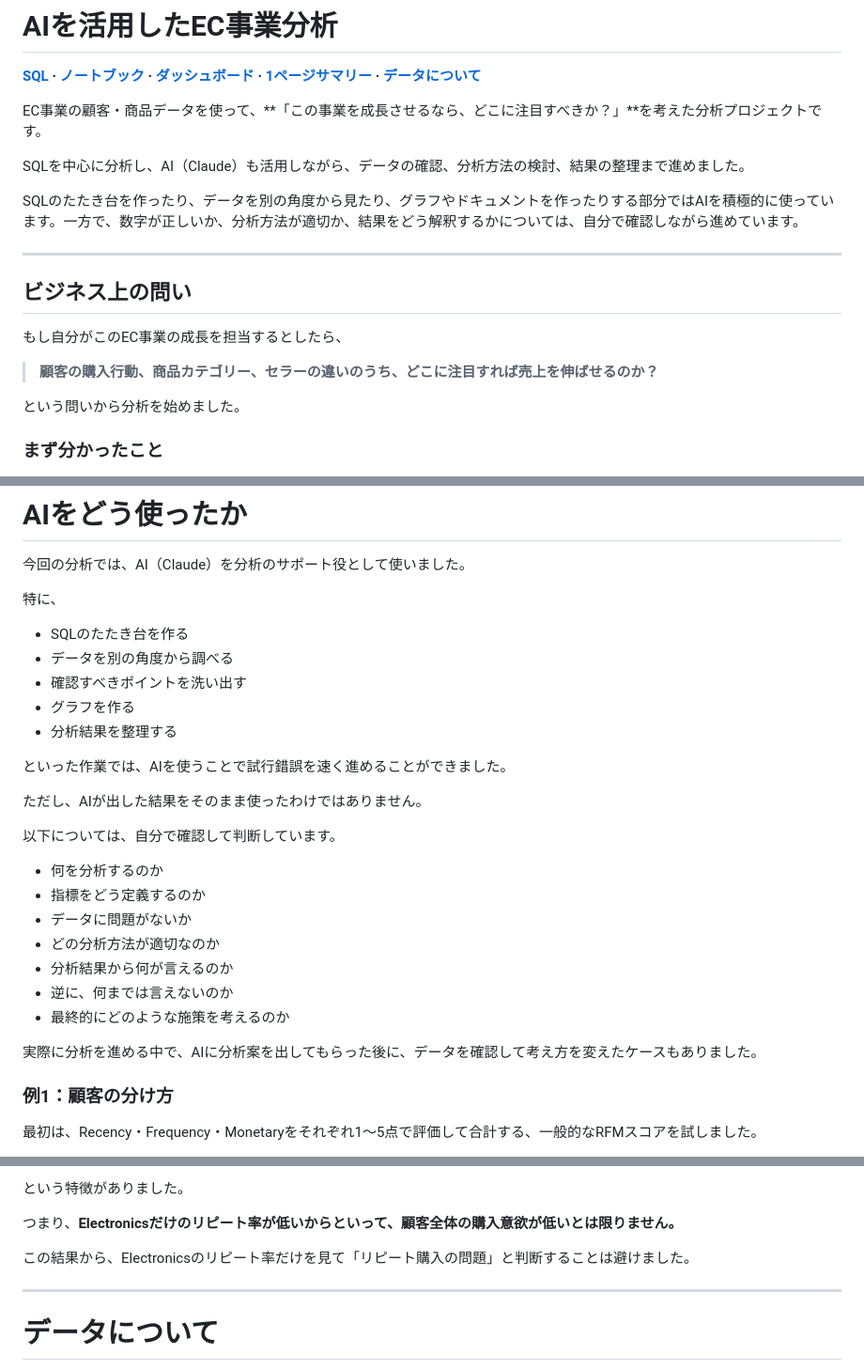
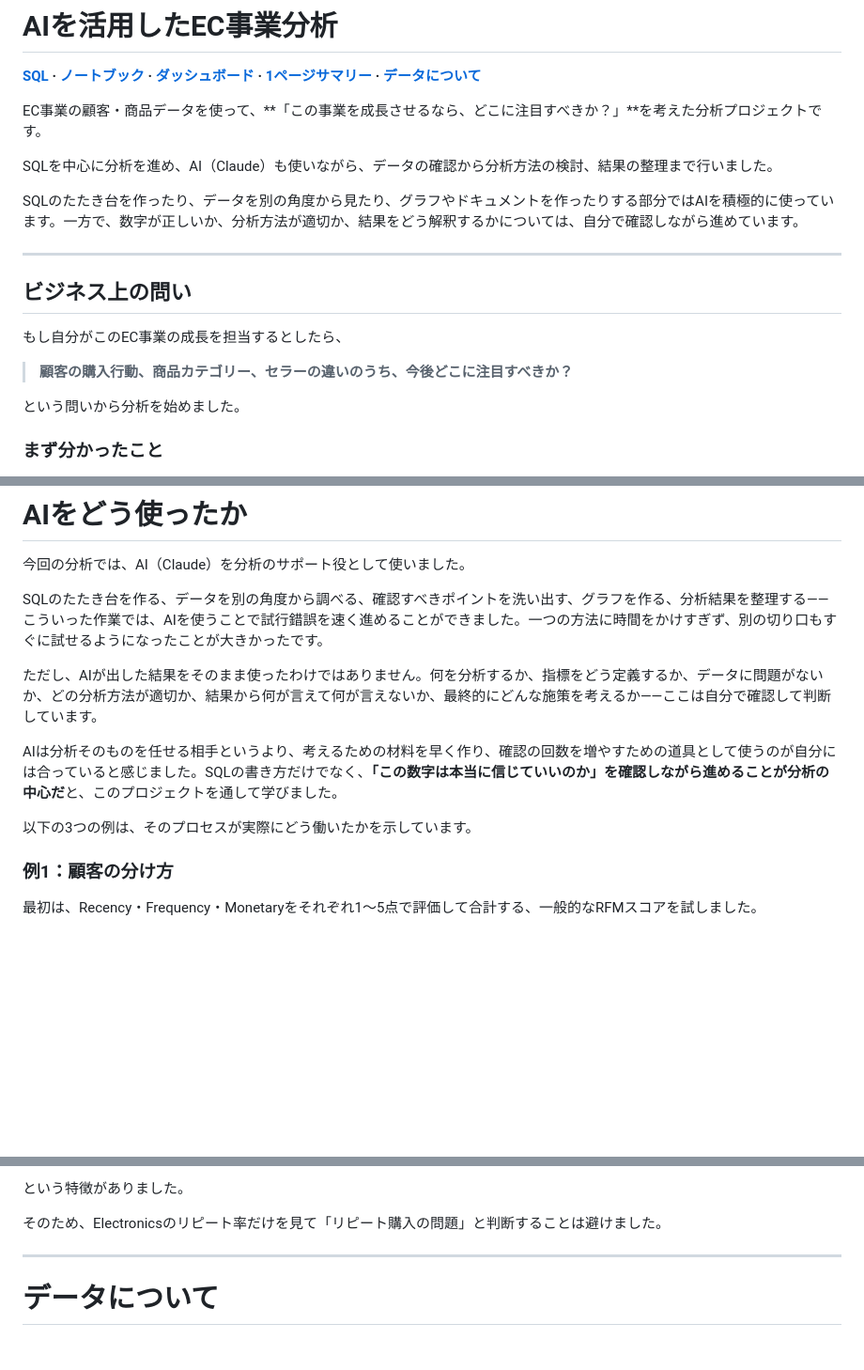
Before and after one commit to niwa72/customer-product-business-analysis, a Markdown page: README.ja.md, 3 parts joined by grey strips. Shown at 94% size. Rendered like a GitHub page; blank space fills up the shorter version.

```diff
--- a/README.ja.md
+++ b/README.ja.md
@@ -8,7 +8,7 @@
 
 EC事業の顧客・商品データを使って、**「この事業を成長させるなら、どこに注目すべきか？」**を考えた分析プロジェクトです。
 
-SQLを中心に分析し、AI（Claude）も活用しながら、データの確認、分析方法の検討、結果の整理まで進めました。
+SQLを中心に分析を進め、AI（Claude）も使いながら、データの確認から分析方法の検討、結果の整理まで行いました。
 
 SQLのたたき台を作ったり、データを別の角度から見たり、グラフやドキュメントを作ったりする部分ではAIを積極的に使っています。一方で、数字が正しいか、分析方法が適切か、結果をどう解釈するかについては、自分で確認しながら進めています。
 
@@ -18,7 +18,7 @@ SQLのたたき台を作ったり、データを別の角度から見たり、
 
 もし自分がこのEC事業の成長を担当するとしたら、
 
-> **顧客の購入行動、商品カテゴリー、セラーの違いのうち、どこに注目すれば売上を伸ばせるのか？**
+> **顧客の購入行動、商品カテゴリー、セラーの違いのうち、今後どこに注目すべきか？**
 
 という問いから分析を始めました。
 
@@ -40,29 +40,13 @@ SQLのたたき台を作ったり、データを別の角度から見たり、
 
 今回の分析では、AI（Claude）を分析のサポート役として使いました。
 
-特に、
+SQLのたたき台を作る、データを別の角度から調べる、確認すべきポイントを洗い出す、グラフを作る、分析結果を整理する——こういった作業では、AIを使うことで試行錯誤を速く進めることができました。一つの方法に時間をかけすぎず、別の切り口もすぐに試せるようになったことが大きかったです。
 
-- SQLのたたき台を作る
-- データを別の角度から調べる
-- 確認すべきポイントを洗い出す
-- グラフを作る
-- 分析結果を整理する
+ただし、AIが出した結果をそのまま使ったわけではありません。何を分析するか、指標をどう定義するか、データに問題がないか、どの分析方法が適切か、結果から何が言えて何が言えないか、最終的にどんな施策を考えるか——ここは自分で確認して判断しています。
 
-といった作業では、AIを使うことで試行錯誤を速く進めることができました。
+AIは分析そのものを任せる相手というより、考えるための材料を早く作り、確認の回数を増やすための道具として使うのが自分には合っていると感じました。SQLの書き方だけでなく、**「この数字は本当に信じていいのか」を確認しながら進めることが分析の中心だ**と、このプロジェクトを通して学びました。
 
-ただし、AIが出した結果をそのまま使ったわけではありません。
-
-以下については、自分で確認して判断しています。
-
-- 何を分析するのか
-- 指標をどう定義するのか
-- データに問題がないか
-- どの分析方法が適切なのか
-- 分析結果から何が言えるのか
-- 逆に、何までは言えないのか
-- 最終的にどのような施策を考えるのか
-
-実際に分析を進める中で、AIに分析案を出してもらった後に、データを確認して考え方を変えたケースもありました。
+以下の3つの例は、そのプロセスが実際にどう働いたかを示しています。
 
 ### 例1：顧客の分け方
 
@@ -138,9 +122,7 @@ Electronicsは、カテゴリー内のリピート率がHomeよりかなり低
 
 という特徴がありました。
 
-つまり、**Electronicsだけのリピート率が低いからといって、顧客全体の購入意欲が低いとは限りません。**
-
-この結果から、Electronicsのリピート率だけを見て「リピート購入の問題」と判断することは避けました。
+そのため、Electronicsのリピート率だけを見て「リピート購入の問題」と判断することは避けました。
 
 ---
 
```
Also changed, not shown: other parts of README.ja.md (+3 -3 lines).
